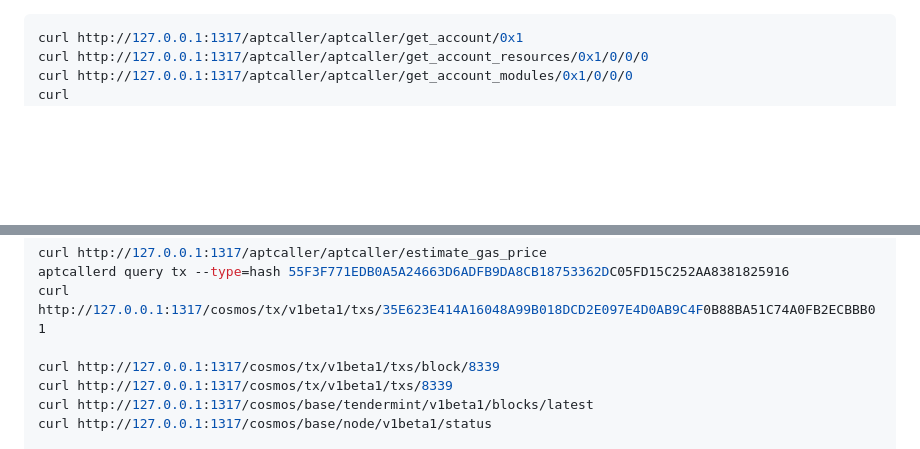
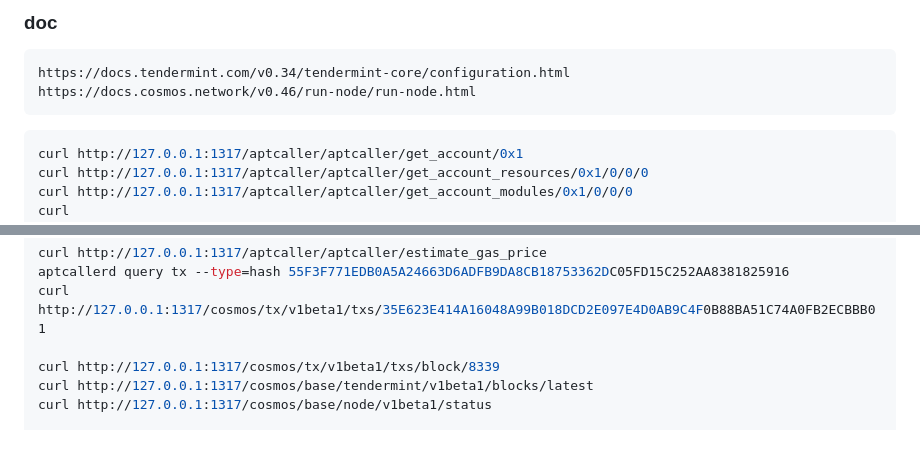
Before and after one commit to shaokun11/aptcaller, a Markdown page: proxy/api.md, 2 parts joined by grey strips. Rendered like a GitHub page; blank space fills up the shorter version.

````diff
--- a/proxy/api.md
+++ b/proxy/api.md
@@ -1,3 +1,10 @@
+### doc
+```bash
+https://docs.tendermint.com/v0.34/tendermint-core/configuration.html
+https://docs.cosmos.network/v0.46/run-node/run-node.html
+```
+
+
 ```bash
 curl http://127.0.0.1:1317/aptcaller/aptcaller/get_account/0x1
 curl http://127.0.0.1:1317/aptcaller/aptcaller/get_account_resources/0x1/0/0/0
@@ -18,7 +25,6 @@ aptcallerd query tx --type=hash 55F3F771EDB0A5A24663D6ADFB9DA8CB18753362DC05FD15
 curl http://127.0.0.1:1317/cosmos/tx/v1beta1/txs/35E623E414A16048A99B018DCD2E097E4D0AB9C4F0B88BA51C74A0FB2ECBBB01
 
 curl http://127.0.0.1:1317/cosmos/tx/v1beta1/txs/block/8339
-curl http://127.0.0.1:1317/cosmos/tx/v1beta1/txs/8339
 curl http://127.0.0.1:1317/cosmos/base/tendermint/v1beta1/blocks/latest
 curl http://127.0.0.1:1317/cosmos/base/node/v1beta1/status
 
````
